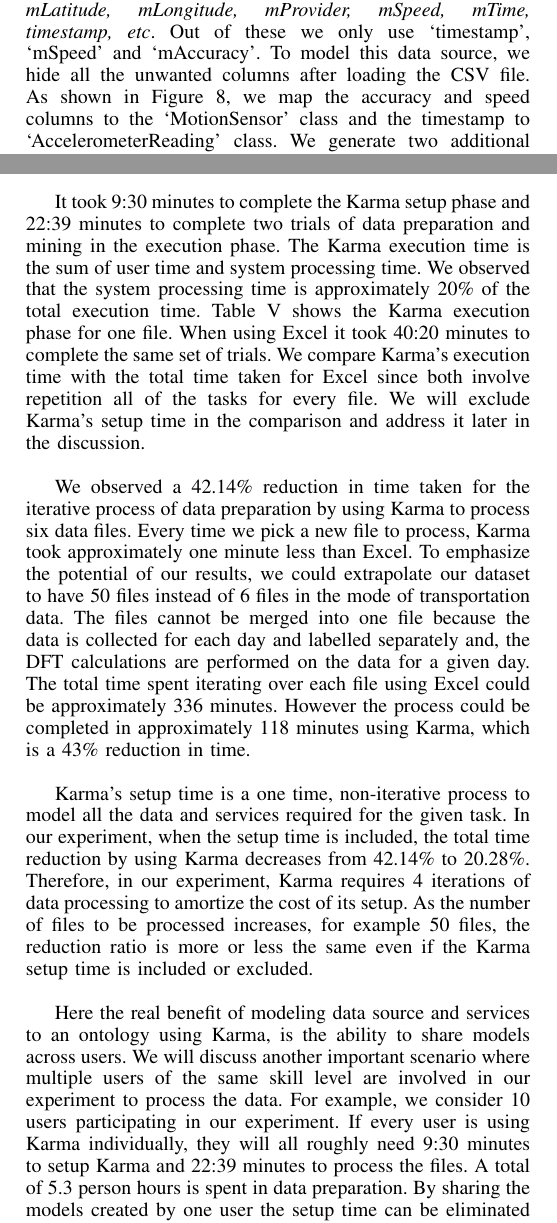
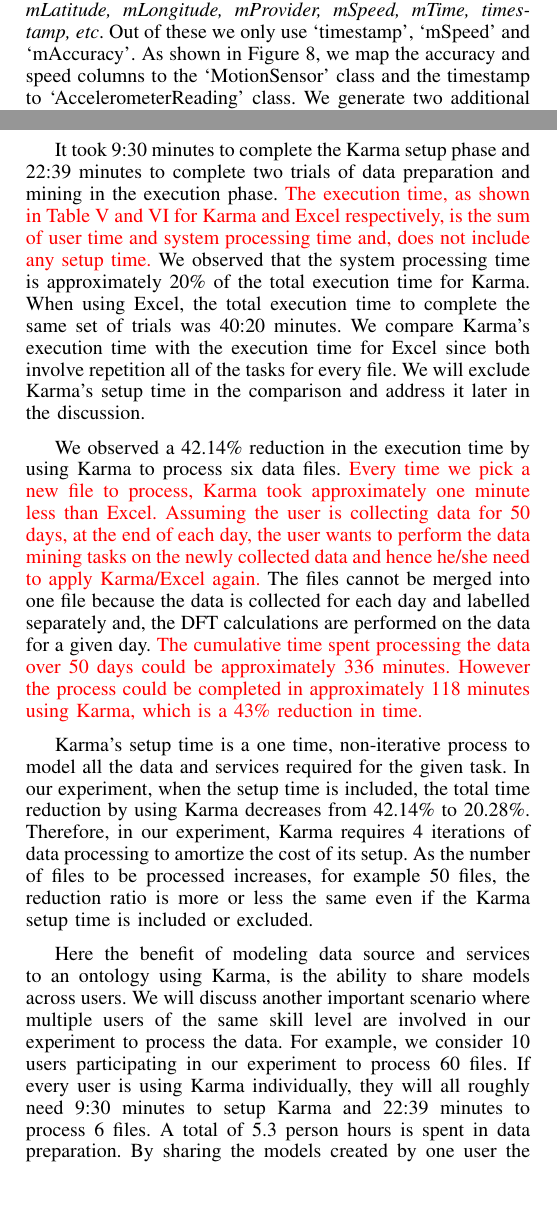
Before and after one commit to InformationIntegrationGroup/2014-dina-icdm-paper, a LaTeX paper (WorkshopPaper/paper.tex, which reads WorkshopPaper/tex/approach.tex, WorkshopPaper/tex/evaluation.tex): two parts of the columns of pages 5 and 9 of 10, joined at a grey line, cut so that both start at the same text, the shorter picture padded with empty space. Compiled offline with pdfLaTeX.

Commit message:
addressing yao-yi comments

```diff
--- a/WorkshopPaper/tex/approach.tex
+++ b/WorkshopPaper/tex/approach.tex
@@ -82,7 +82,7 @@
 \label{fig:motionSensorModel}
 \end{figure*}
 
-The LocationProbe file contains 47 columns, some of them are --- \textit{id, device, timestamp, mAccuracy, mAltitude, mBearing, mElapsedRealtimeNanos, mExtras\_networkLocationSource, mExtras\_networkLocationType, mExtras\_travelState, mHasAccuracy, mHasAltitude, mHasBearing, mHasSpeed, mLatitude, mLongitude, mProvider, mSpeed, mTime, timestamp, etc}. Out of these we only use `timestamp', `mSpeed' and `mAccuracy'. To model this data source, we hide all the unwanted columns after loading the CSV file. As shown in Figure \ref{fig:motionSensorModel}, we map the accuracy and speed columns to the `MotionSensor' class and the timestamp to `AccelerometerReading' class. We generate two additional columns --- `acce\_url' and `m\_url' to add URIs for the `AccelerometerReading' and `MotionSensor' classes. The URIs are generated using a Python transformation, by appending the timestamp value to a base URI. This completes the Karma setup process.
+The LocationProbe file contains 47 columns, some of them are --- \textit{id, device, timestamp, mAccuracy, mAltitude, mBearing, mLatitude, mLongitude, mProvider, mSpeed, mTime, timestamp, etc}. Out of these we only use `timestamp', `mSpeed' and `mAccuracy'. As shown in Figure \ref{fig:motionSensorModel}, we map the accuracy and speed columns to the `MotionSensor' class and the timestamp to `AccelerometerReading' class. We generate two additional columns --- `acce\_url' and `m\_url' to add URIs for the `AccelerometerReading' and `MotionSensor' classes. The URIs are generated using a Python transformation, by appending the timestamp value to a base URI. This completes the Karma setup process.
 
 \subsubsection{Karma Execution}
 Once we have modeled all our data sources and services, we start with the Karma execution steps to process the mode of transportation data. Our goal is to integrate all the datasets to produce a CSV file that can be fed to the SVM algorithm. In Karma, we do this by first modeling each dataset according to the ontology, then publishing the data as RDF, and finally using join operations to merge the data.
--- a/WorkshopPaper/tex/evaluation.tex
+++ b/WorkshopPaper/tex/evaluation.tex
@@ -109,10 +109,26 @@
 
 The accuracy for our experiment is the number of data preparation tasks completed correctly. We evaluated the correctness of the task as discrete Boolean values. At the end of processing a data file, if we were able to invoke the SVM training or testing service with no errors, we marked it as a successful completion. In our experiment, having 100\% accuracy at the end of all the trials for Excel and Karma does not indicate that the task is easy to perform, but it highlights the reliability and availability of using Karma to replay the transformations any number of times and always yield correct results. When using Excel, the user could  undo/redo a certain transformation to rectify any error and make sure the final result was correct it. Hence it yields 100\% accuracy while using Excel.
 
-It took 9:30 minutes to complete the Karma setup phase and 22:39 minutes to complete two trials of data preparation and mining in the execution phase. The Karma execution time is the sum of user time and system processing time. We observed that the system processing time is approximately 20\% of the total execution time. Table \ref{tab:karmaProcessing} shows the Karma execution phase for one file. When using Excel it took 40:20 minutes to complete the same set of trials. We compare Karma's execution time with the total time taken for Excel since both involve repetition all of the tasks for every file. We will exclude Karma's setup time in the comparison and address it later in the discussion.
+It took 9:30 minutes to complete the Karma setup phase and 22:39 minutes to complete two trials of data preparation and mining in the execution phase. \textcolor{red}{The execution time, as shown in Table \ref{tab:karmaProcessing} and \ref{tab:excelProcessing} for Karma and Excel respectively, is the sum of user time and system processing time and, does not include any setup time.} We observed that the system processing time is approximately 20\% of the total execution time for Karma. When using Excel, the total execution time to complete the same set of trials was 40:20 minutes. We compare Karma's execution time with the execution time for Excel since both involve repetition all of the tasks for every file. We will exclude Karma's setup time in the comparison and address it later in the discussion.
 
-We observed a 42.14\% reduction in time taken for the iterative process of data preparation by using Karma to process six data files. Every time we pick a new file to process, Karma took approximately one minute less than Excel. To emphasize the potential of our results, we could extrapolate our dataset to have 50 files instead of 6 files in the mode of transportation data. The files cannot be merged into one file because the data is collected for each day and labelled separately and, the DFT calculations are performed on the data for a given day. The total time spent iterating over each file using Excel could be approximately 336 minutes. However the process could be completed in approximately 118 minutes using Karma, which is a 43\% reduction in time.
+%The Karma execution time is the sum of user time and system processing time. We observed that the system processing time is approximately 20\% of the total execution time.
+%Did you mean the 9:30mins and 22:30mins both include user and system time? This sentence is not clear
 
+%When using Excel it took 40:20 minutes to complete the same set of trials.
+%User time or system time?
+
+We observed a 42.14\% reduction in the execution time by using Karma to process six data files. \textcolor{red}{Every time we pick a new file to process, Karma took approximately one minute less than Excel. Assuming the user is collecting data for 50 days, at the end of each day, the user wants to perform the data mining tasks on the newly collected data and hence he/she need to apply Karma/Excel again.} The files cannot be merged into one file because the data is collected for each day and labelled separately and, the DFT calculations are performed on the data for a given day. \textcolor{red}{The cumulative time spent processing the data over 50 days could be approximately 336 minutes. However the process could be completed in approximately 118 minutes using Karma, which is a 43\% reduction in time.}
+%We observed a 42.14\% reduction in time taken for the iterative process of data preparation by using Karma to process six data files.
+%user time or system?
+
+%To emphasize the potential of our results, we could extrapolate our dataset to have 50 files instead of 6 files in the mode of transportation data.
+%You need to provide a real world scenario. Extrapolating your datasets doesn't make much sense. It feels like you are making up something to prove a case. How about this:
+%Assuming the user is collecting datasets for 50 days, at the end of each day, the user wants to do this data mining tasks on the newly collected data and hence he/she need to apply Karma/Excel again.
+
+%The total time spent iterating over each file using Excel could be approximately 336 minutes.
+%This still reads like you want the user to sit down and spend 336min on Excel or 118min on Karma. I think you meant the accumulated time to process all the 50 files (when they are processed individually). You need to make this clear.
 Karma's setup time is a one time, non-iterative process to model all the data and services required for the given task. In our experiment, when the setup time is included, the total time reduction by using Karma decreases from 42.14\% to 20.28\%. Therefore, in our experiment, Karma requires 4 iterations of data processing to amortize the cost of its setup. As the number of files to be processed increases, for example 50 files, the reduction ratio is more or less the same even if the Karma setup time is included or excluded.
 
-Here the real benefit of modeling data source and services to an ontology using Karma, is the ability to share models across users. We will discuss another important scenario where multiple users of the same skill level are involved in our experiment to process the data. For example, we consider 10 users participating in our experiment. If every user is using Karma individually, they will all roughly need 9:30 minutes to setup Karma and 22:39 minutes to process the files. A total of 5.3 person hours is spent in data preparation. By sharing the models created by one user the setup time can be eliminated for all the other users. Therefore, if only one user spent his 9:30 minutes in setting up Karma, the data preparation task can be completed in 3.7 hours, saving 26\% of the time that was required previously. Based on the observations, we can conclude that Karma improves efficiency in data preparation and data mining on large data sets by reducing time taken and manual efforts.
+Here the benefit of modeling data source and services to an ontology using Karma, is the ability to share models across users. We will discuss another important scenario where multiple users of the same skill level are involved in our experiment to process the data. For example, we consider 10 users participating in our experiment to process 60 files. If every user is using Karma individually, they will all roughly need 9:30 minutes to setup Karma and 22:39 minutes to process 6 files. A total of 5.3 person hours is spent in data preparation. By sharing the models created by one user the setup time can be eliminated for all the other users. Therefore, if only one user spent his 9:30 minutes in setting up Karma, the data preparation task can be completed in 3.7 hours, saving 26\% of the time that was required previously. Based on the observations, we can conclude that Karma improves efficiency in data preparation and data mining on large data sets by reducing time taken and manual efforts.
+%Here the real benefit
+%"real" benefit implies there are some fake benefit...rewrite
```
Also changed, not shown: WorkshopPaper/paper.pdf, 2 other files.
